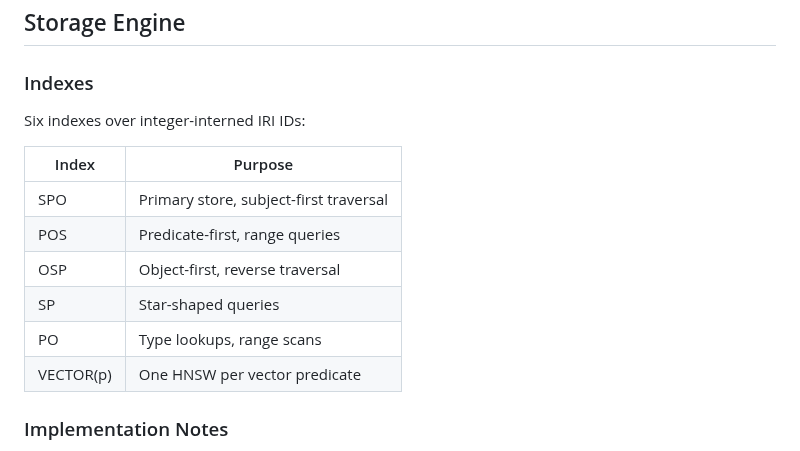
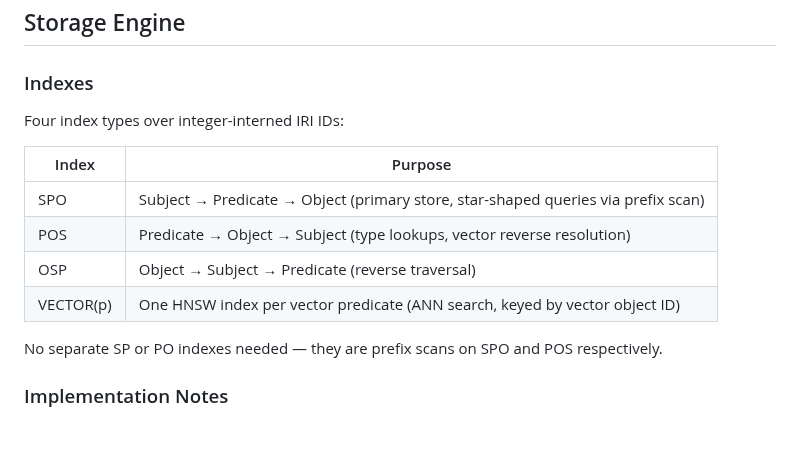
Before and after one commit to EmmaLeonhart/SutraDB, a Markdown page: CLAUDE.md, the part around the change. Drawn GitHub-style.

```diff
--- a/CLAUDE.md
+++ b/CLAUDE.md
@@ -86,16 +86,16 @@ sutra:declareVectorPredicate :hasEmbedding ;
 ## Storage Engine
 
 ### Indexes
-Six indexes over integer-interned IRI IDs:
+Four index types over integer-interned IRI IDs:
 
 | Index | Purpose |
 |---|---|
-| SPO | Primary store, subject-first traversal |
-| POS | Predicate-first, range queries |
-| OSP | Object-first, reverse traversal |
-| SP | Star-shaped queries |
-| PO | Type lookups, range scans |
-| VECTOR(p) | One HNSW per vector predicate |
+| SPO | Subject → Predicate → Object (primary store, star-shaped queries via prefix scan) |
+| POS | Predicate → Object → Subject (type lookups, vector reverse resolution) |
+| OSP | Object → Subject → Predicate (reverse traversal) |
+| VECTOR(p) | One HNSW index per vector predicate (ANN search, keyed by vector object ID) |
+
+No separate SP or PO indexes needed — they are prefix scans on SPO and POS respectively.
 
 ### Implementation Notes
 - Underlying storage: LSM-tree (RocksDB or sled TBD — see open questions)
```
Also changed, not shown: docs/architecture.md (+9 -9 lines).
